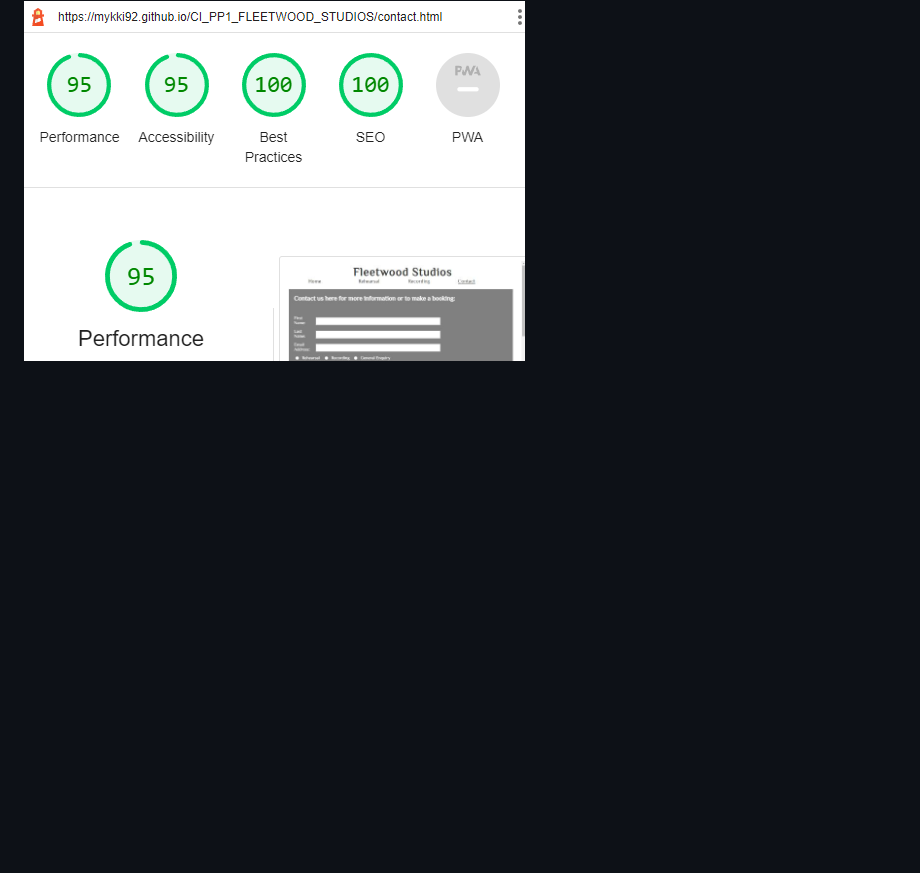
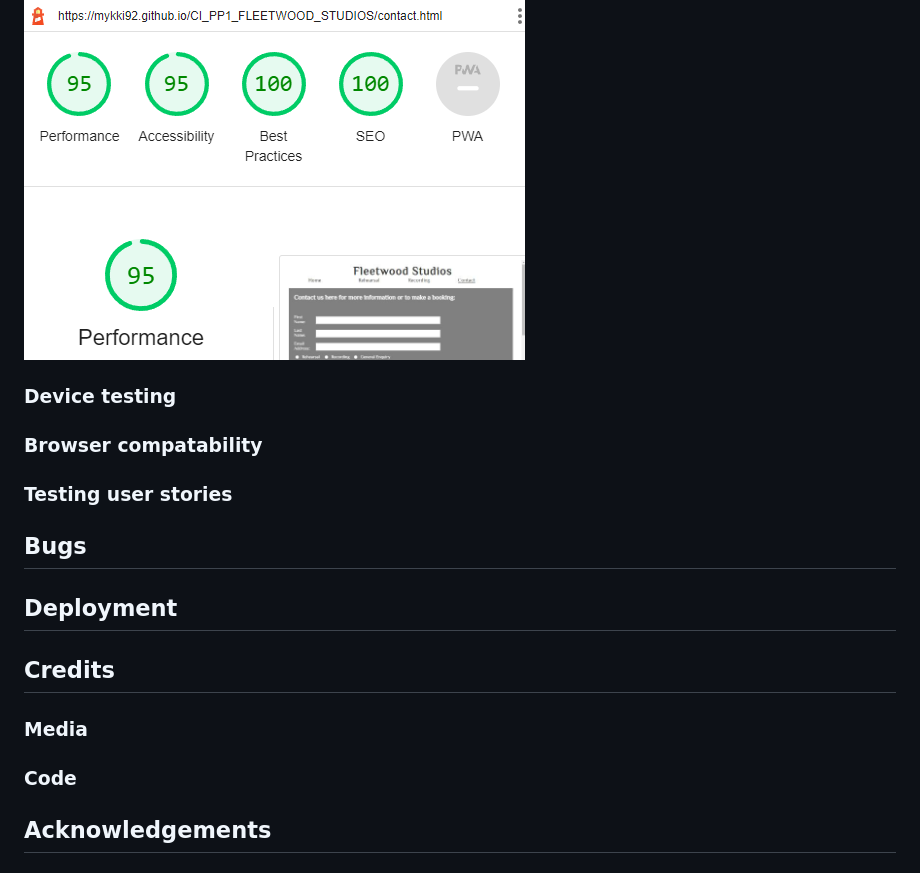
Before and after one commit to mykki92/CI_PP1_FLEETWOOD_STUDIOS, a Markdown page: README.md, the part around the change printed below. Drawn GitHub-style; folded sections open; blank space fills up the shorter version.

```diff
--- a/README.md
+++ b/README.md
@@ -89,3 +147,21 @@ Google Lighthouse in Google Chrome Developer Tools was used to test the performa
 <details><summary>Contact</summary>
 <img src="docs/validation/lighthouse-performance-contact.png">
 </details>
+
+### Device testing
+
+### Browser compatability
+
+### Testing user stories
+
+## Bugs
+
+## Deployment
+
+## Credits
+
+### Media
+
+### Code
+
+## Acknowledgements
```
Also changed, not shown: other parts of README.md (+59 -1 lines).
